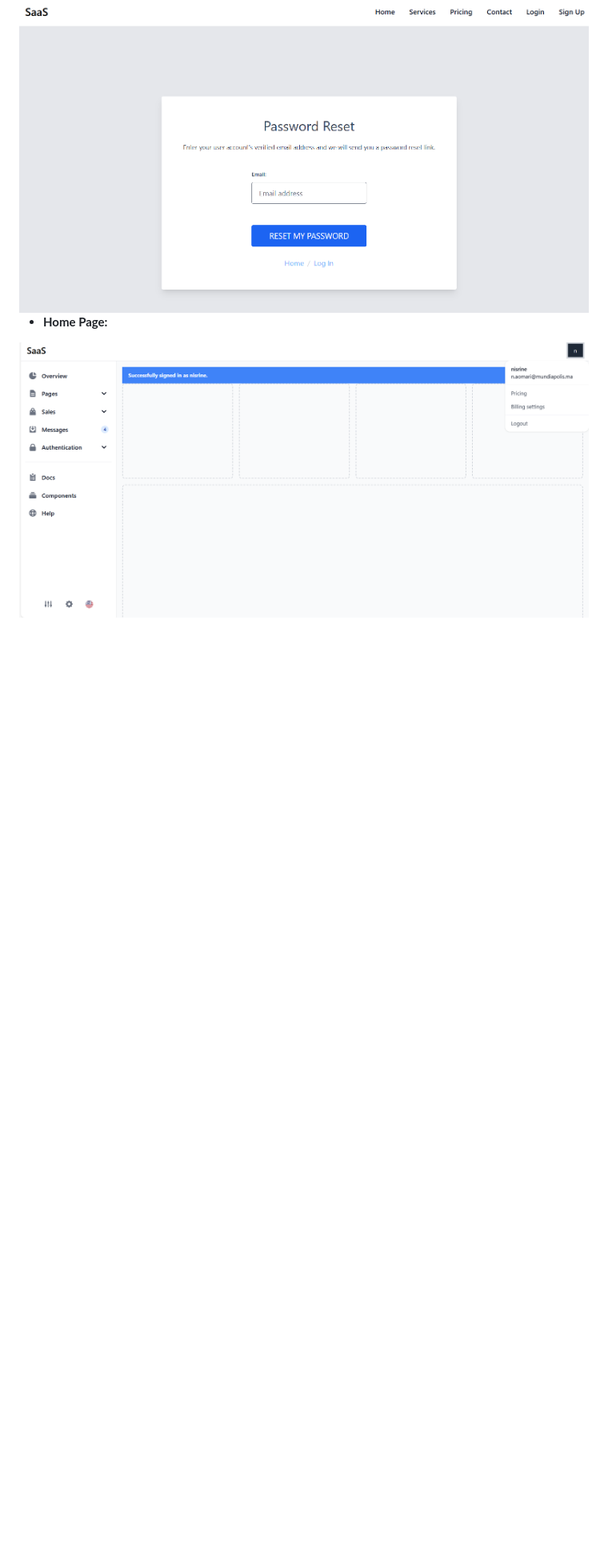
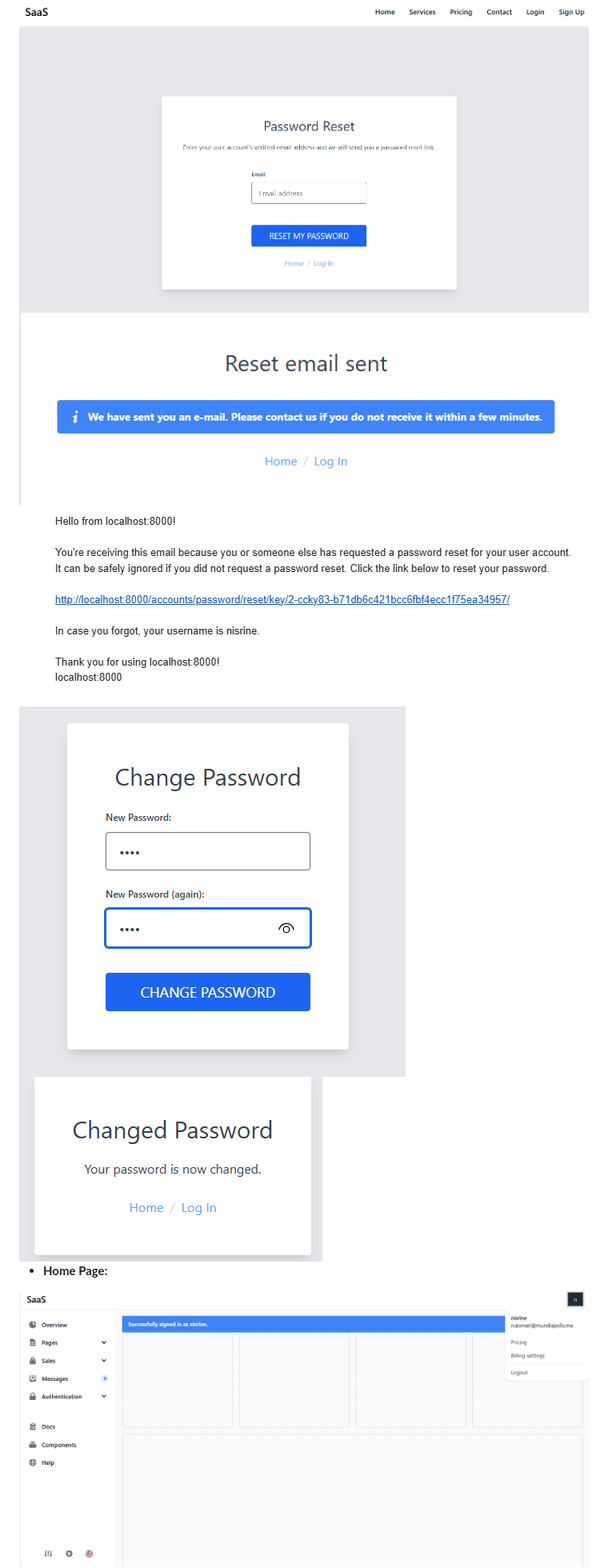
Before and after one commit to Nisrine10/Saas-rnd-sample, a Markdown page: README.md, the part around one of its changes. Shown at 80% size. GitHub-like rendering; pictures changed too: pictures/email.png (added), pictures/email2.png (added), pictures/email3.png (added); blank space fills up the shorter version.

```diff
--- a/README.md
+++ b/README.md
@@ -123,6 +124,10 @@ This approach allows me to run tests in an environment that mirrors production w
 
 * **Reset Password:**
 <img src="pictures/resetPaswd.png" />
+<img src="pictures/email.png" />
+<img src="pictures/email2.png" />
+<img src="pictures/email3.png" />
+<img src="pictures/email4.png" />
 
 * **Home Page:**
 <img src="pictures/home.png" />
```
Also changed, not shown: other parts of README.md (+1 -0 lines), 1 other file.
